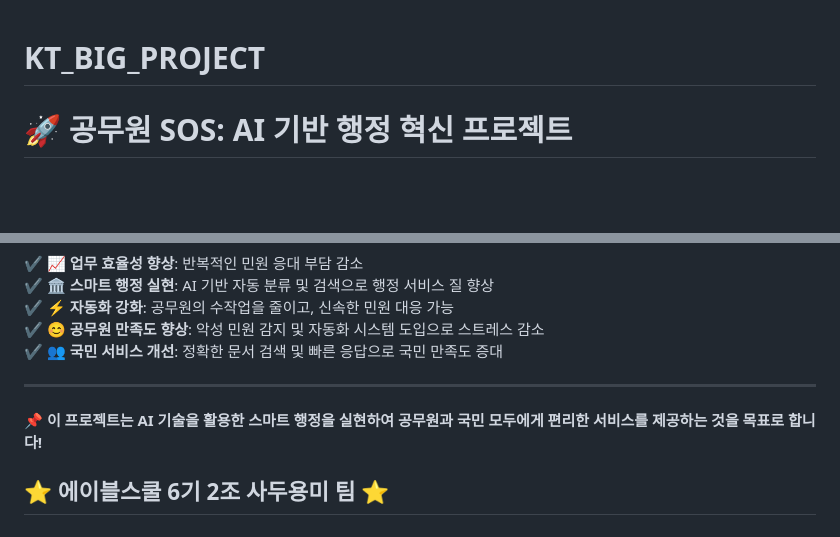
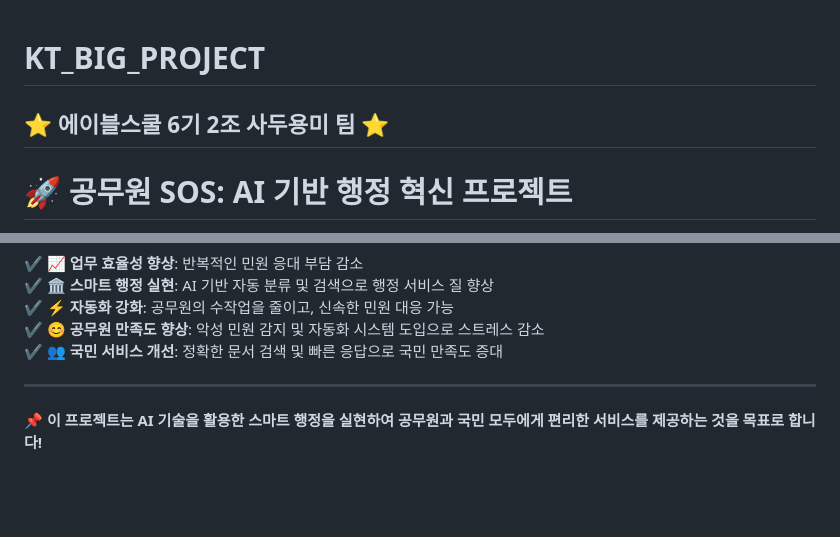
Before and after one commit to Drawjustin/KT_BIG_PROJECT, a Markdown page: README.md, 2 parts joined by grey strips. Drawn GitHub-style; blank space fills up the shorter version.

```diff
--- a/README.md
+++ b/README.md
@@ -1,4 +1,5 @@
 # KT_BIG_PROJECT
+## ⭐ 에이블스쿨 6기 2조 사두용미 팀 ⭐
 
 # 🚀 공무원 SOS: AI 기반 행정 혁신 프로젝트
 
@@ -132,6 +133,3 @@
 ---
 
 📌 **이 프로젝트는 AI 기술을 활용한 스마트 행정을 실현하여 공무원과 국민 모두에게 편리한 서비스를 제공하는 것을 목표로 합니다!**
-
-
-## ⭐ 에이블스쿨 6기 2조 사두용미 팀 ⭐
```
